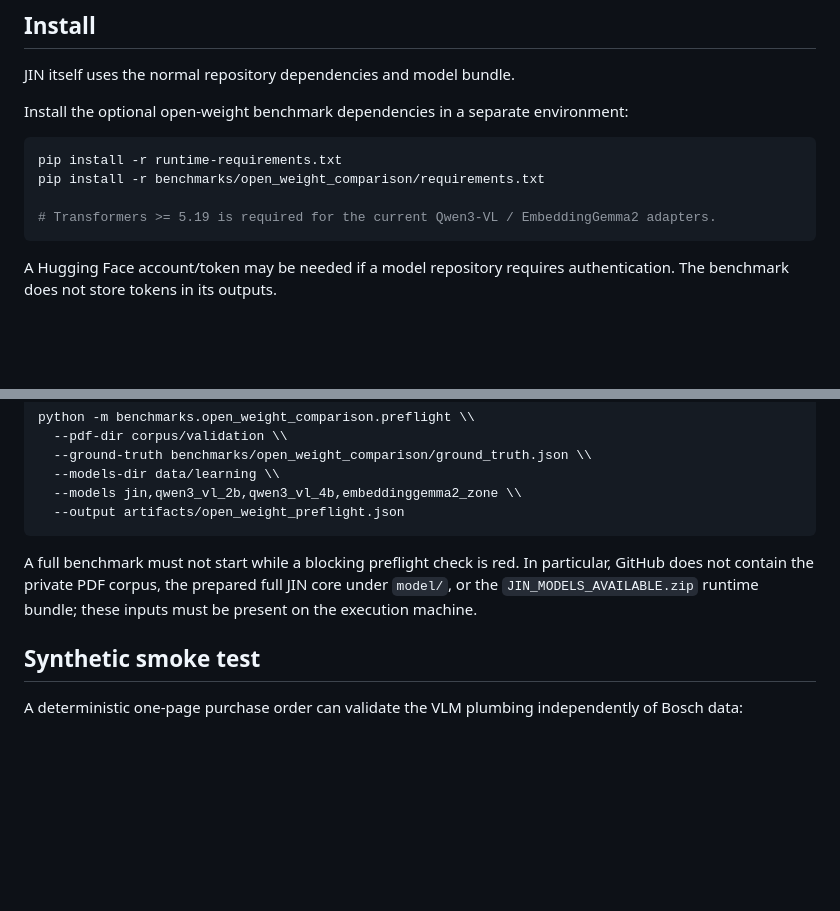
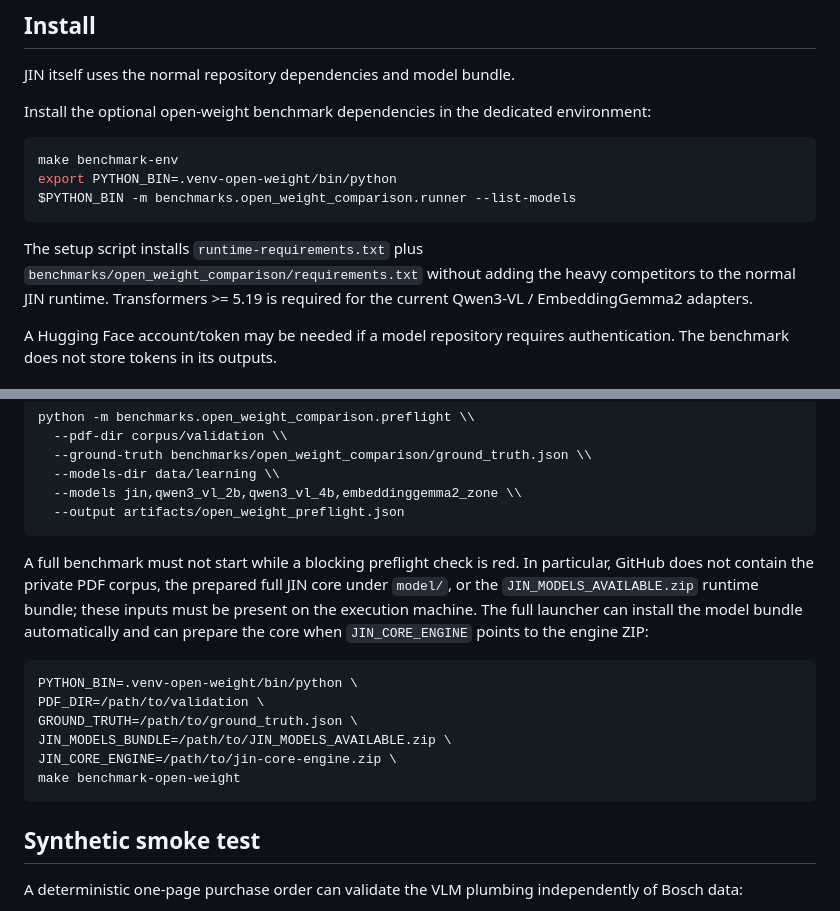
Before and after one commit to RedakArraid/jin-model, a Markdown page: benchmarks/open_weight_comparison/README.md, 2 parts joined by grey strips. GitHub-like rendering; blank space fills up the shorter version.

Commit message:
docs: document one-command private-input benchmark launch

````diff
--- a/benchmarks/open_weight_comparison/README.md
+++ b/benchmarks/open_weight_comparison/README.md
@@ -98,14 +98,15 @@ Coordinates are normalized to `[0,1000]` for each page.
 
 JIN itself uses the normal repository dependencies and model bundle.
 
-Install the optional open-weight benchmark dependencies in a separate environment:
+Install the optional open-weight benchmark dependencies in the dedicated environment:
 
 ```bash
-pip install -r runtime-requirements.txt
-pip install -r benchmarks/open_weight_comparison/requirements.txt
+make benchmark-env
+export PYTHON_BIN=.venv-open-weight/bin/python
+$PYTHON_BIN -m benchmarks.open_weight_comparison.runner --list-models
+```
 
-# Transformers >= 5.19 is required for the current Qwen3-VL / EmbeddingGemma2 adapters.
-```
+The setup script installs `runtime-requirements.txt` plus `benchmarks/open_weight_comparison/requirements.txt` without adding the heavy competitors to the normal JIN runtime. Transformers >= 5.19 is required for the current Qwen3-VL / EmbeddingGemma2 adapters.
 
 A Hugging Face account/token may be needed if a model repository requires authentication. The benchmark does not store tokens in its outputs.
 
@@ -128,7 +129,16 @@ python -m benchmarks.open_weight_comparison.preflight \\
   --output artifacts/open_weight_preflight.json
 ```
 
-A full benchmark must not start while a blocking preflight check is red. In particular, GitHub does not contain the private PDF corpus, the prepared full JIN core under `model/`, or the `JIN_MODELS_AVAILABLE.zip` runtime bundle; these inputs must be present on the execution machine.
+A full benchmark must not start while a blocking preflight check is red. In particular, GitHub does not contain the private PDF corpus, the prepared full JIN core under `model/`, or the `JIN_MODELS_AVAILABLE.zip` runtime bundle; these inputs must be present on the execution machine. The full launcher can install the model bundle automatically and can prepare the core when `JIN_CORE_ENGINE` points to the engine ZIP:
+
+```bash
+PYTHON_BIN=.venv-open-weight/bin/python \
+PDF_DIR=/path/to/validation \
+GROUND_TRUTH=/path/to/ground_truth.json \
+JIN_MODELS_BUNDLE=/path/to/JIN_MODELS_AVAILABLE.zip \
+JIN_CORE_ENGINE=/path/to/jin-core-engine.zip \
+make benchmark-open-weight
+```
 
 ## Synthetic smoke test
 
````
